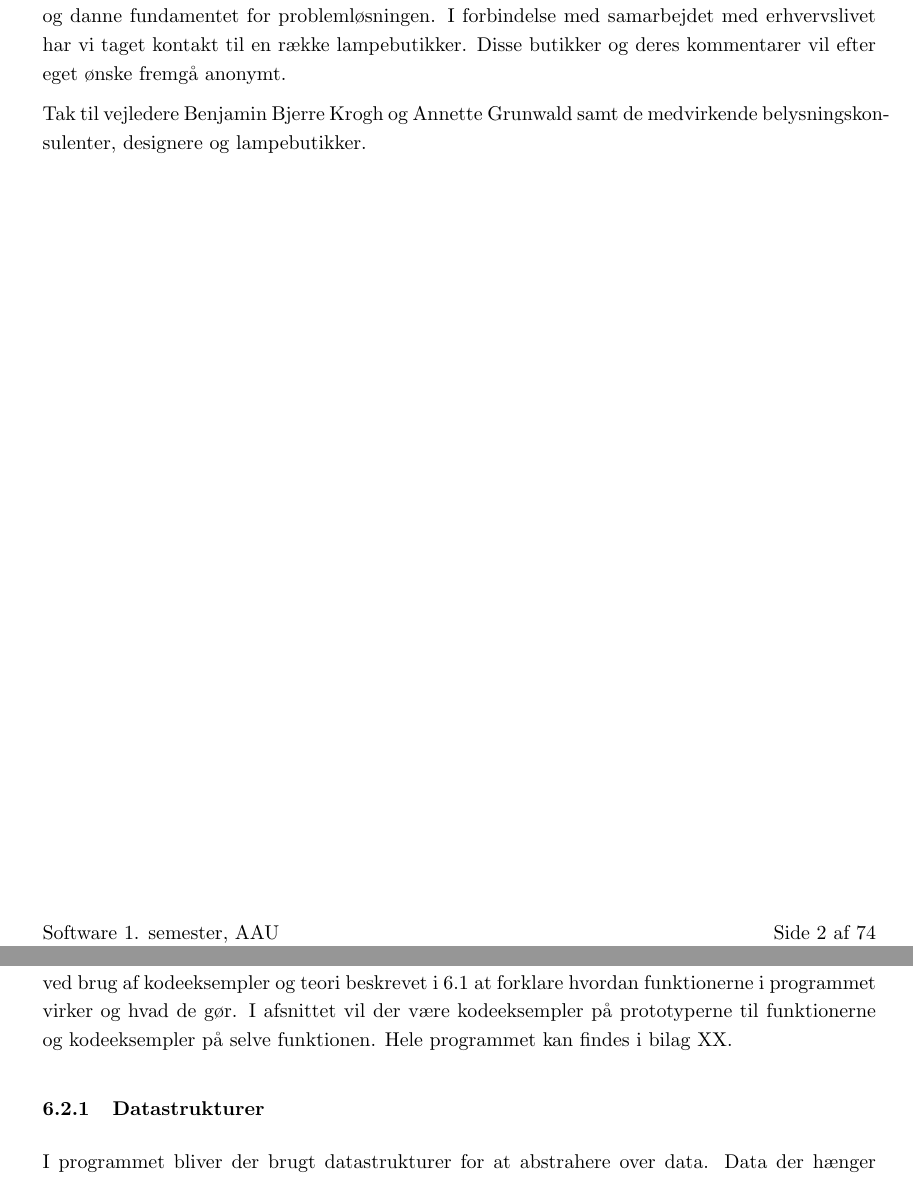
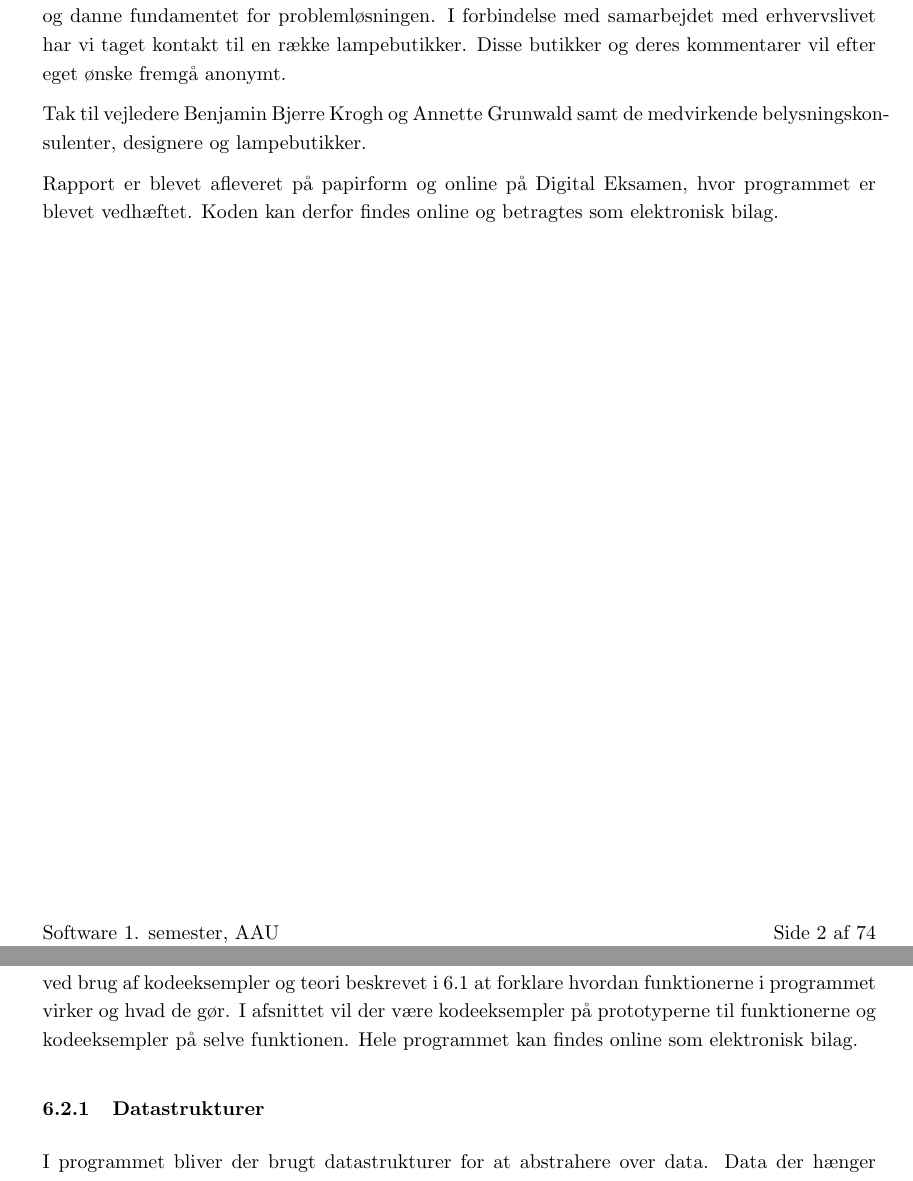
Before and after one commit to AAUSoftwareStudentGroup/P1-Raytracing, a LaTeX document (problem/main.tex, which reads problem/sections/forside_og_formalia.tex, problem/subsection/udvikling.tex): two parts of pages 4 and 43 of 76, joined at a grey line, cut so that both start at the same text. Compiled offline with pdfLaTeX.

Commit message:
skrevet elektronisk bilag og ordnet tilhørende refs

```diff
--- a/problem/sections/forside_og_formalia.tex
+++ b/problem/sections/forside_og_formalia.tex
@@ -44,6 +44,8 @@ Denne rapport er udarbejdet af gruppe B2-28, bestående af software-studerende,
 Rapporten tager udgangspunkt i Aalborg-modellen for problembaseret læring. Denne læringsproces har givet gruppen mulighed for at undersøge en given problemstilling og derudfra tilegne sig viden, og på baggrund af denne viden udarbejde en problemanalyse. Derudover gør rapporten brug af den kvalitative metode til korrespondance med interessenterne. Den kvalitative metode er fordelagtig at bruge, når man vil undersøge forhold, som er svære at iagttage eller måle \cite{kvalitativ_metode}. Problemanalysen har herefter, gennem et samarbejde med erhvervslivet, hjulpet med at afgrænse og danne fundamentet for problemløsningen. I forbindelse med samarbejdet med erhvervslivet har vi taget kontakt til en række lampebutikker. Disse butikker og deres kommentarer vil efter eget ønske fremgå anonymt.
 
 Tak til vejledere Benjamin Bjerre Krogh og Annette Grunwald samt de medvirkende belysningskonsulenter, designere og lampebutikker.
+
+Rapport er blevet afleveret på papirform og online på Digital Eksamen, hvor programmet er blevet vedhæftet. Koden kan derfor findes online og betragtes som elektronisk bilag.
 \clearpage
 \input{./subsection/laesevejledning.tex}
 \clearpage
--- a/problem/subsection/udvikling.tex
+++ b/problem/subsection/udvikling.tex
@@ -1,5 +1,5 @@
 \subsection{Udvikling}
-Formålet med dette afsnit er at give en beskrivelse af programmets opbygning og struktur, samt ved brug af kodeeksempler og teori beskrevet i \ref{sec:teori} at forklare hvordan funktionerne i programmet virker og hvad de gør. I afsnittet vil der være kodeeksempler på prototyperne til funktionerne og kodeeksempler på selve funktionen. Hele programmet kan findes i bilag XX.
+Formålet med dette afsnit er at give en beskrivelse af programmets opbygning og struktur, samt ved brug af kodeeksempler og teori beskrevet i \ref{sec:teori} at forklare hvordan funktionerne i programmet virker og hvad de gør. I afsnittet vil der være kodeeksempler på prototyperne til funktionerne og kodeeksempler på selve funktionen. Hele programmet kan findes online som elektronisk bilag.
 
 \input{./subsubsection/datastrukturer.tex}
 
```
Also changed, not shown: problem/subsection/laesevejledning.tex (+0 -2 lines), problem/subsubsection/beskrivelse_af_raytracer.tex (+1 -1 lines), problem/subsubsection/overordnet_programstruktur.tex (+1 -1 lines).
